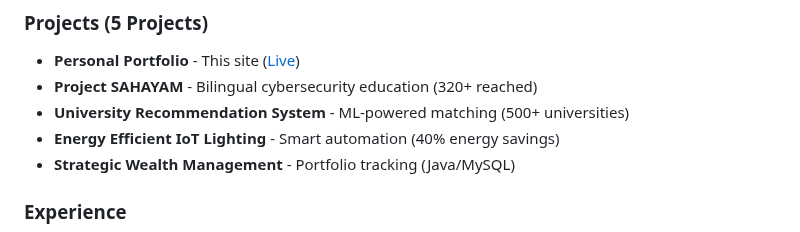
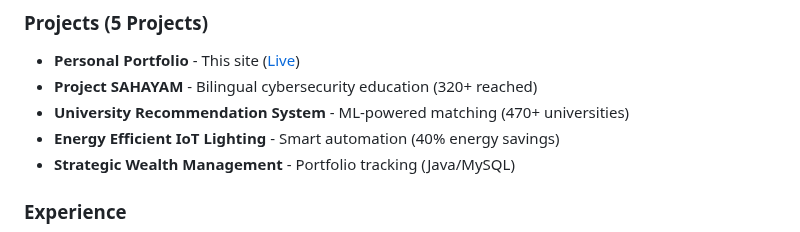
Before and after one commit to vssk18/varanasikarthik.in, a Markdown page: README.md, the part around the change. GitHub-like rendering.

Commit message:
Fix university count to 470+ in README

```diff
--- a/README.md
+++ b/README.md
@@ -92,7 +92,7 @@ open index.html
 ### Projects (5 Projects)
 - **Personal Portfolio** - This site ([Live](https://varanasikarthik.in))
 - **Project SAHAYAM** - Bilingual cybersecurity education (320+ reached)
-- **University Recommendation System** - ML-powered matching (500+ universities)
+- **University Recommendation System** - ML-powered matching (470+ universities)
 - **Energy Efficient IoT Lighting** - Smart automation (40% energy savings)
 - **Strategic Wealth Management** - Portfolio tracking (Java/MySQL)
 
```
